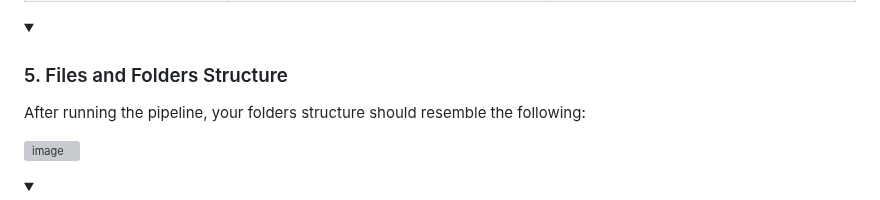
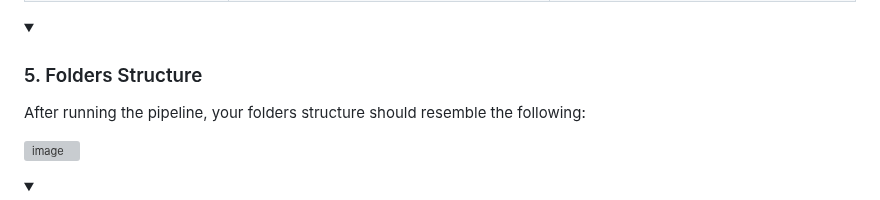
Before and after one commit to SycuroLab/FemMicro16S, a Markdown page: README.md, the part around the change. Rendered like a GitHub page; folded sections open; grey boxes are pictures that could not be loaded.

```diff
--- a/README.md
+++ b/README.md
@@ -462,7 +462,7 @@ To make sure that the pipeline is run completely, we need to check the log and o
 </details>
 
 <details>
-<summary><h3 style="font-size: 24px;">5. Files and Folders Structure </h3></summary>
+<summary><h3 style="font-size: 24px;">5. Folders Structure </h3></summary>
 
 After running the pipeline, your folders structure should resemble the following:
 
```
